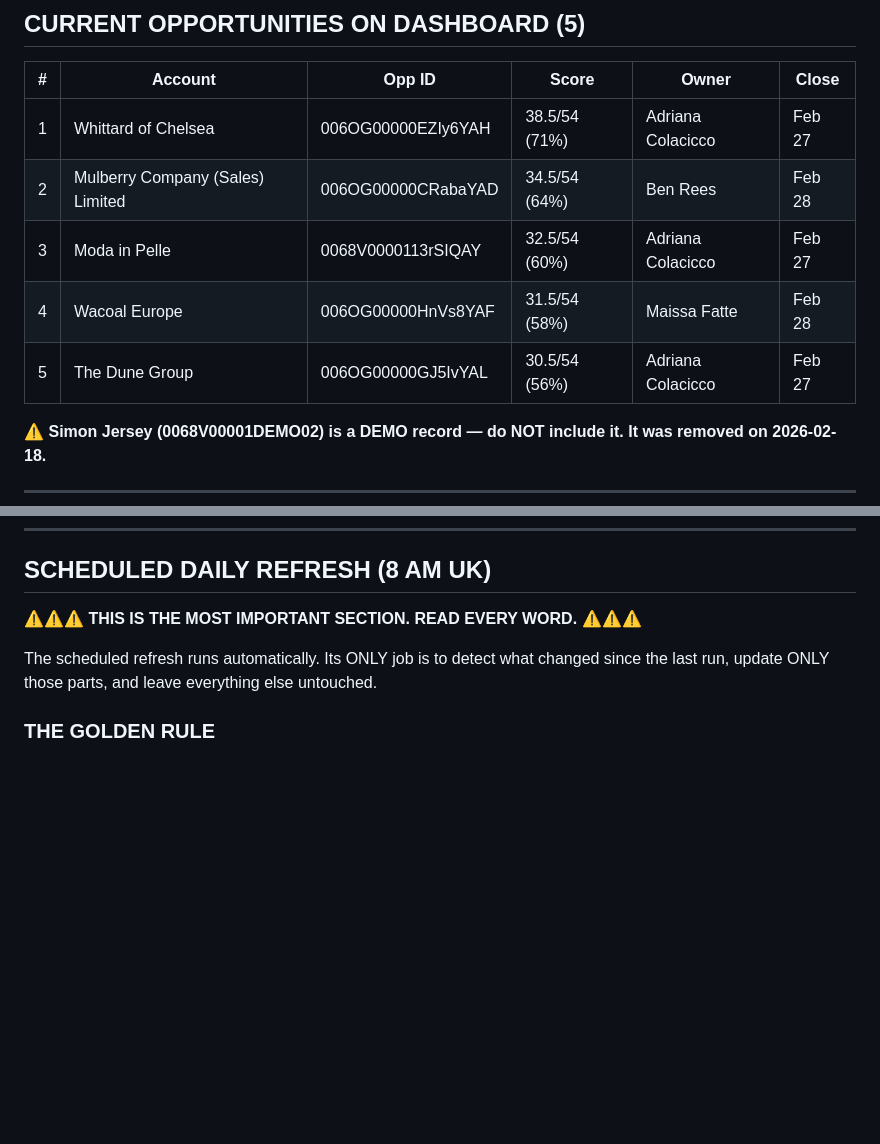
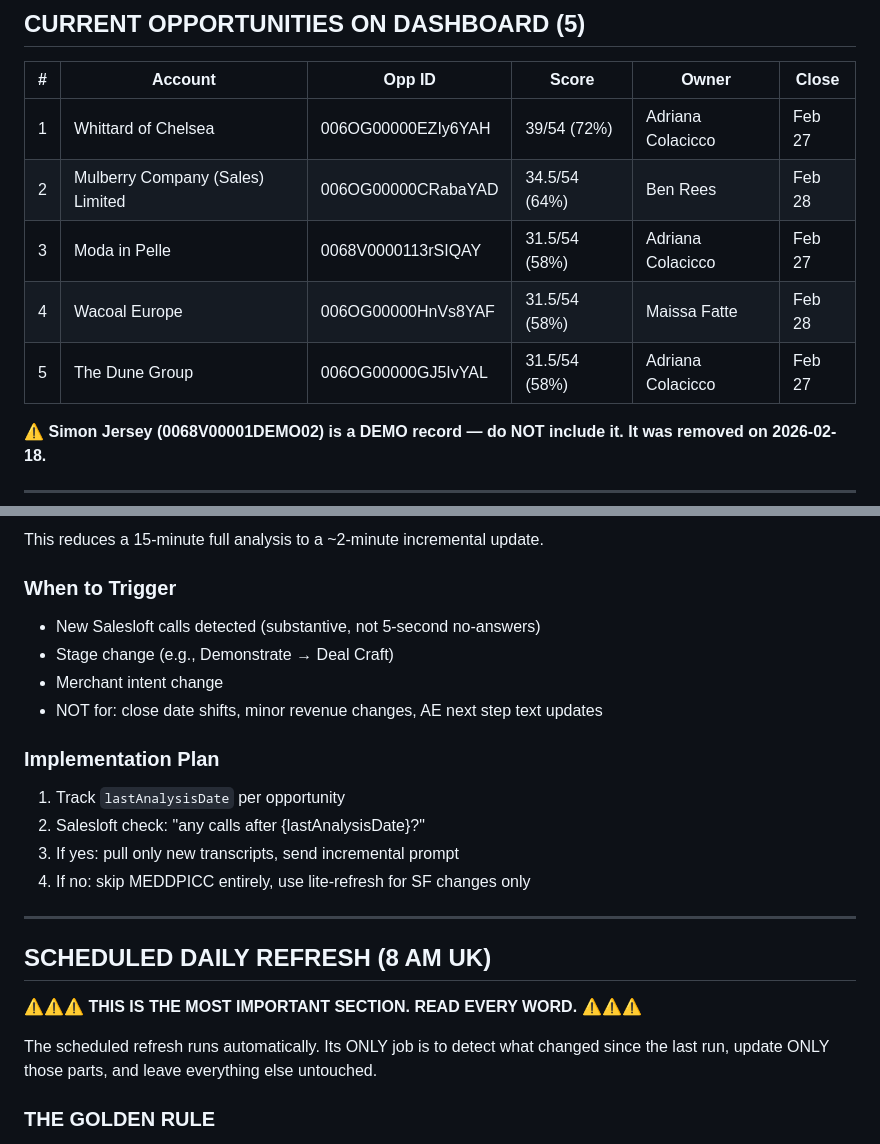
Before and after one commit to ShivPatel15/deal-health-dashboard, a Markdown page: WORKFLOW.md, 2 parts joined by grey strips. Rendered like a GitHub page; blank space fills up the shorter version.

Commit message:
Update WORKFLOW.md with lite refresh docs, scores, and fast MEDDPICC plan

```diff
--- a/WORKFLOW.md
+++ b/WORKFLOW.md
@@ -15,11 +15,11 @@
 
 | # | Account | Opp ID | Score | Owner | Close |
 |---|---------|--------|-------|-------|-------|
-| 1 | Whittard of Chelsea | 006OG00000EZIy6YAH | 38.5/54 (71%) | Adriana Colacicco | Feb 27 |
+| 1 | Whittard of Chelsea | 006OG00000EZIy6YAH | 39/54 (72%) | Adriana Colacicco | Feb 27 |
 | 2 | Mulberry Company (Sales) Limited | 006OG00000CRabaYAD | 34.5/54 (64%) | Ben Rees | Feb 28 |
-| 3 | Moda in Pelle | 0068V0000113rSIQAY | 32.5/54 (60%) | Adriana Colacicco | Feb 27 |
+| 3 | Moda in Pelle | 0068V0000113rSIQAY | 31.5/54 (58%) | Adriana Colacicco | Feb 27 |
 | 4 | Wacoal Europe | 006OG00000HnVs8YAF | 31.5/54 (58%) | Maissa Fatte | Feb 28 |
-| 5 | The Dune Group | 006OG00000GJ5IvYAL | 30.5/54 (56%) | Adriana Colacicco | Feb 27 |
+| 5 | The Dune Group | 006OG00000GJ5IvYAL | 31.5/54 (58%) | Adriana Colacicco | Feb 27 |
 
 ⚠️ **Simon Jersey (0068V00001DEMO02) is a DEMO record — do NOT include it. It was removed on 2026-02-18.**
 
@@ -277,3 +344,19 @@ If build-data.js is ever rewritten, verify the output data.js contains ALL analy
+This reduces a 15-minute full analysis to a ~2-minute incremental update.
+
+### When to Trigger
+- New Salesloft calls detected (substantive, not 5-second no-answers)
+- Stage change (e.g., Demonstrate → Deal Craft)
+- Merchant intent change
+- NOT for: close date shifts, minor revenue changes, AE next step text updates
+
+### Implementation Plan
+1. Track `lastAnalysisDate` per opportunity
+2. Salesloft check: "any calls after {lastAnalysisDate}?"
+3. If yes: pull only new transcripts, send incremental prompt
+4. If no: skip MEDDPICC entirely, use lite-refresh for SF changes only
+
+---
+
 ## SCHEDULED DAILY REFRESH (8 AM UK)
 
 ⚠️⚠️⚠️ **THIS IS THE MOST IMPORTANT SECTION. READ EVERY WORD.** ⚠️⚠️⚠️
```
Also changed, not shown: other parts of WORKFLOW.md (+68 -1 lines).
